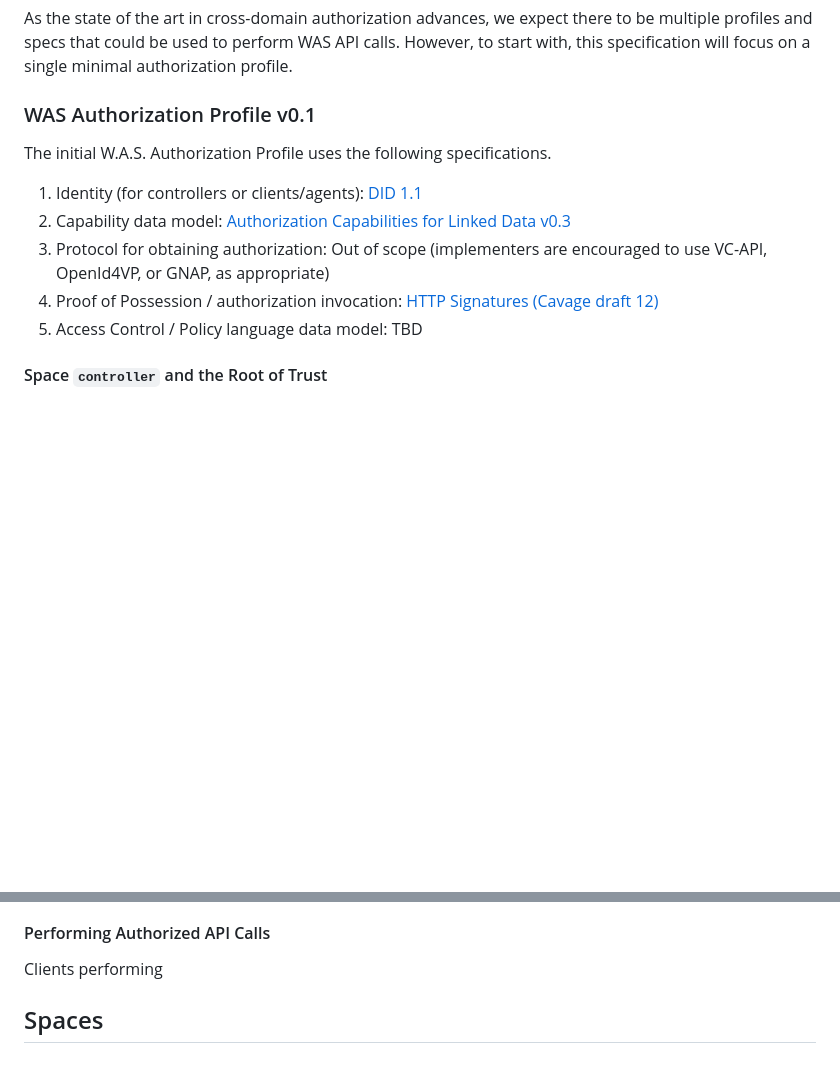
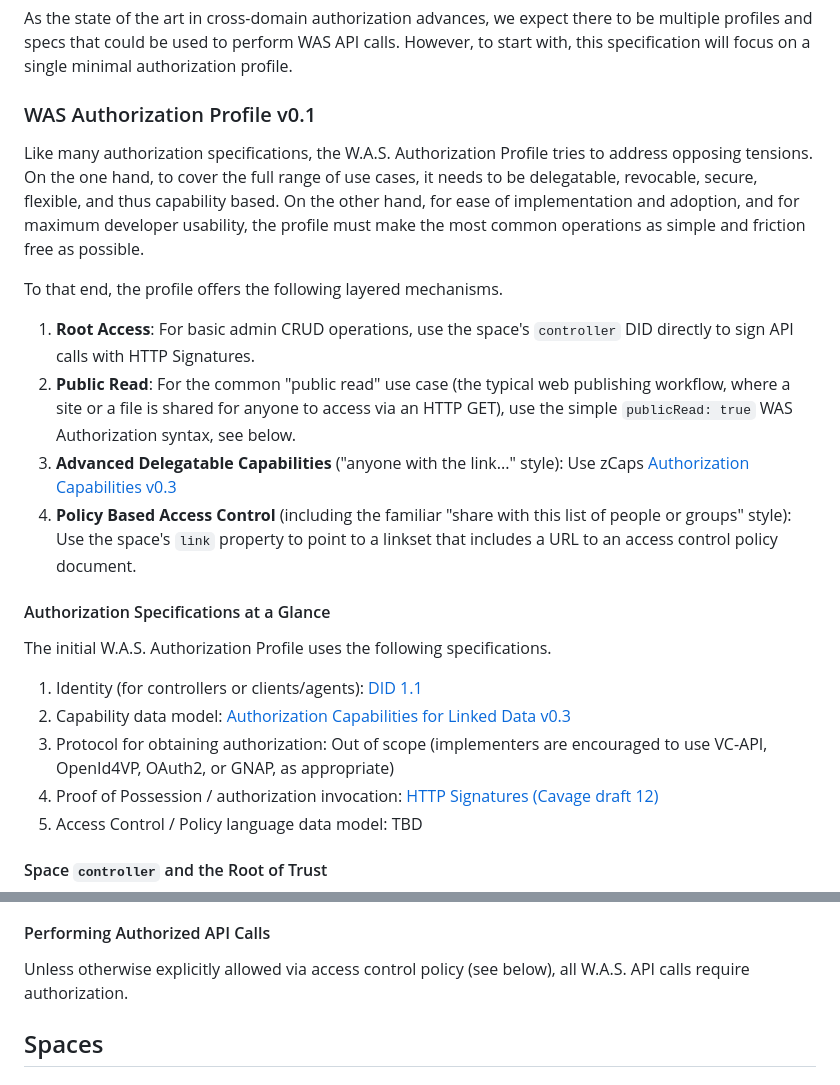
Before and after one commit to digitalcredentials/wallet-attached-storage-spec, a Markdown page: spec.md, 2 parts joined by grey strips. Drawn GitHub-style; blank space fills up the shorter version.

Commit message:
Add intro section to the Authorization Profile.
Signed-off-by: Dmitri Zagidulin <dzagidulin@gmail.com>

```diff
--- a/spec.md
+++ b/spec.md
@@ -197,12 +197,35 @@ authorization profile.
 
 ### WAS Authorization Profile v0.1
 
+Like many authorization specifications, the W.A.S. Authorization Profile tries
+to address opposing tensions. On the one hand, to cover the full range of use
+cases, it needs to be delegatable, revocable, secure, flexible, and thus
+capability based. On the other hand, for ease of implementation and adoption,
+and for maximum developer usability, the profile must make the most common
+operations as simple and friction free as possible.
+
+To that end, the profile offers the following layered mechanisms.
+
+1. **Root Access**: For basic admin CRUD operations, use the space's `controller`
+   DID directly to sign API calls with HTTP Signatures.
+2. **Public Read**: For the common "public read" use case (the typical web
+   publishing workflow, where a site or a file is shared for anyone to access
+   via an HTTP GET), use the simple `publicRead: true` WAS Authorization syntax,
+   see below.
+3. **Advanced Delegatable Capabilities** ("anyone with the link..." style):
+   Use zCaps [Authorization Capabilities v0.3](https://w3c-ccg.github.io/zcap-spec/)
+4. **Policy Based Access Control** (including the familiar "share with this list
+   of people or groups" style): Use the space's `link` property to point to
+   a linkset that includes a URL to an access control policy document.
+
+#### Authorization Specifications at a Glance
+
 The initial W.A.S. Authorization Profile uses the following specifications.
 
 1. Identity (for controllers or clients/agents): [DID 1.1](https://www.w3.org/TR/did-1.1/)
 2. Capability data model: [Authorization Capabilities for Linked Data v0.3](https://w3c-ccg.github.io/zcap-spec/)
 3. Protocol for obtaining authorization: Out of scope (implementers are encouraged
-   to use VC-API, OpenId4VP, or GNAP, as appropriate)
+   to use VC-API, OpenId4VP, OAuth2, or GNAP, as appropriate)
 4. Proof of Possession / authorization invocation: [HTTP Signatures (Cavage
    draft 12)](https://datatracker.ietf.org/doc/html/draft-cavage-http-signatures)
 5. Access Control / Policy language data model: TBD
@@ -249,7 +272,8 @@ all the way to the space controller, by one of the following:
 
 #### Performing Authorized API Calls
 
-Clients performing
+Unless otherwise explicitly allowed via access control policy (see below),
+all W.A.S. API calls require authorization.
 
 ## Spaces
 
```
